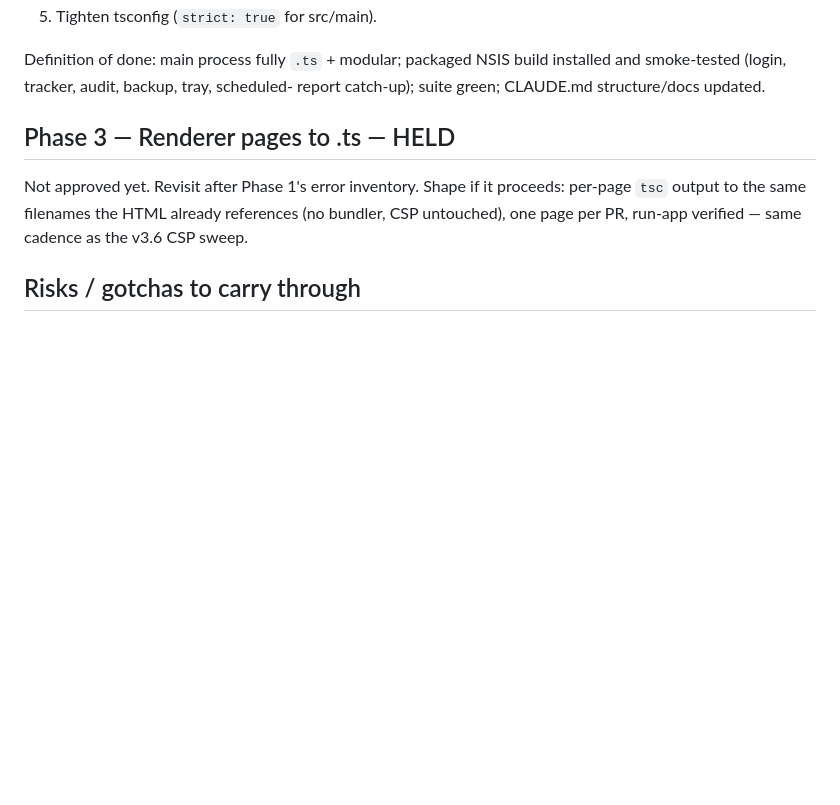
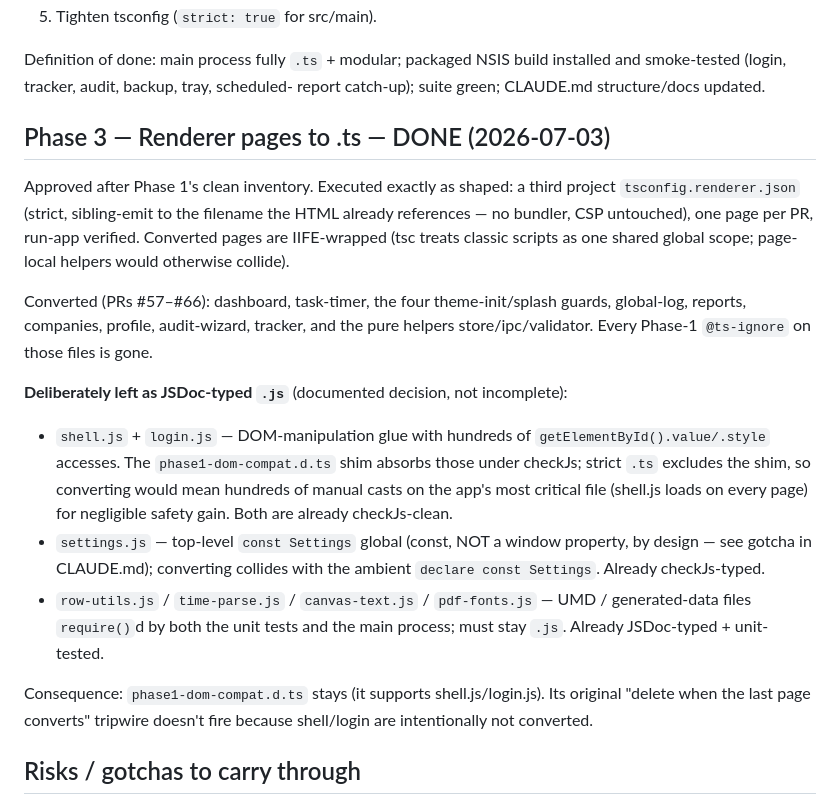
Before and after one commit to Conqueror-Mod/conquered-time, a Markdown page: docs/refactor-plan.md, the part around the change. Rendered like a GitHub page; blank space fills up the shorter version.

Commit message:
docs(refactor): mark Phase 3 complete; record shell/login/settings stay-as-JS decision
Co-Authored-By: Claude Fable 5 <noreply@anthropic.com>

```diff
--- a/docs/refactor-plan.md
+++ b/docs/refactor-plan.md
@@ -102,12 +102,37 @@ Definition of done: main process fully `.ts` + modular; packaged NSIS build
 installed and smoke-tested (login, tracker, audit, backup, tray, scheduled-
 report catch-up); suite green; CLAUDE.md structure/docs updated.
 
-## Phase 3 — Renderer pages to .ts — HELD
+## Phase 3 — Renderer pages to .ts — DONE (2026-07-03)
 
-Not approved yet. Revisit after Phase 1's error inventory. Shape if it
-proceeds: per-page `tsc` output to the same filenames the HTML already
-references (no bundler, CSP untouched), one page per PR, run-app verified —
-same cadence as the v3.6 CSP sweep.
+Approved after Phase 1's clean inventory. Executed exactly as shaped: a third
+project `tsconfig.renderer.json` (strict, sibling-emit to the filename the HTML
+already references — no bundler, CSP untouched), one page per PR, run-app
+verified. Converted pages are IIFE-wrapped (tsc treats classic scripts as one
+shared global scope; page-local helpers would otherwise collide).
+
+Converted (PRs #57–#66): dashboard, task-timer, the four theme-init/splash
+guards, global-log, reports, companies, profile, audit-wizard, tracker, and the
+pure helpers store/ipc/validator. Every Phase-1 `@ts-ignore` on those files is
+gone.
+
+**Deliberately left as JSDoc-typed `.js`** (documented decision, not
+incomplete):
+- `shell.js` + `login.js` — DOM-manipulation glue with hundreds of
+  `getElementById().value/.style` accesses. The `phase1-dom-compat.d.ts` shim
+  absorbs those under checkJs; strict `.ts` excludes the shim, so converting
+  would mean hundreds of manual casts on the app's most critical file
+  (shell.js loads on every page) for negligible safety gain. Both are already
+  checkJs-clean.
+- `settings.js` — top-level `const Settings` global (const, NOT a window
+  property, by design — see gotcha in CLAUDE.md); converting collides with the
+  ambient `declare const Settings`. Already checkJs-typed.
+- `row-utils.js` / `time-parse.js` / `canvas-text.js` / `pdf-fonts.js` — UMD /
+  generated-data files `require()`d by both the unit tests and the main
+  process; must stay `.js`. Already JSDoc-typed + unit-tested.
+
+Consequence: `phase1-dom-compat.d.ts` stays (it supports shell.js/login.js).
+Its original "delete when the last page converts" tripwire doesn't fire because
+shell/login are intentionally not converted.
 
 ## Risks / gotchas to carry through
 
```
